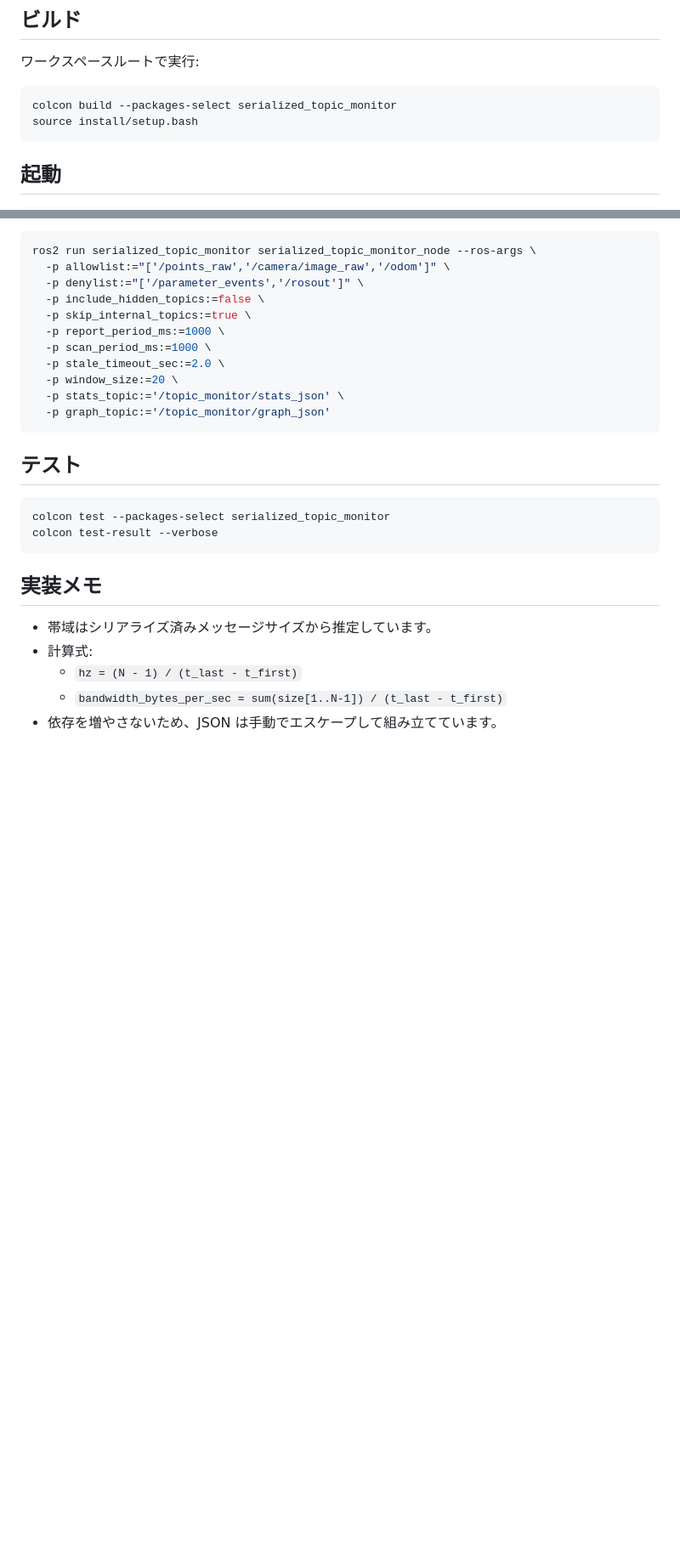
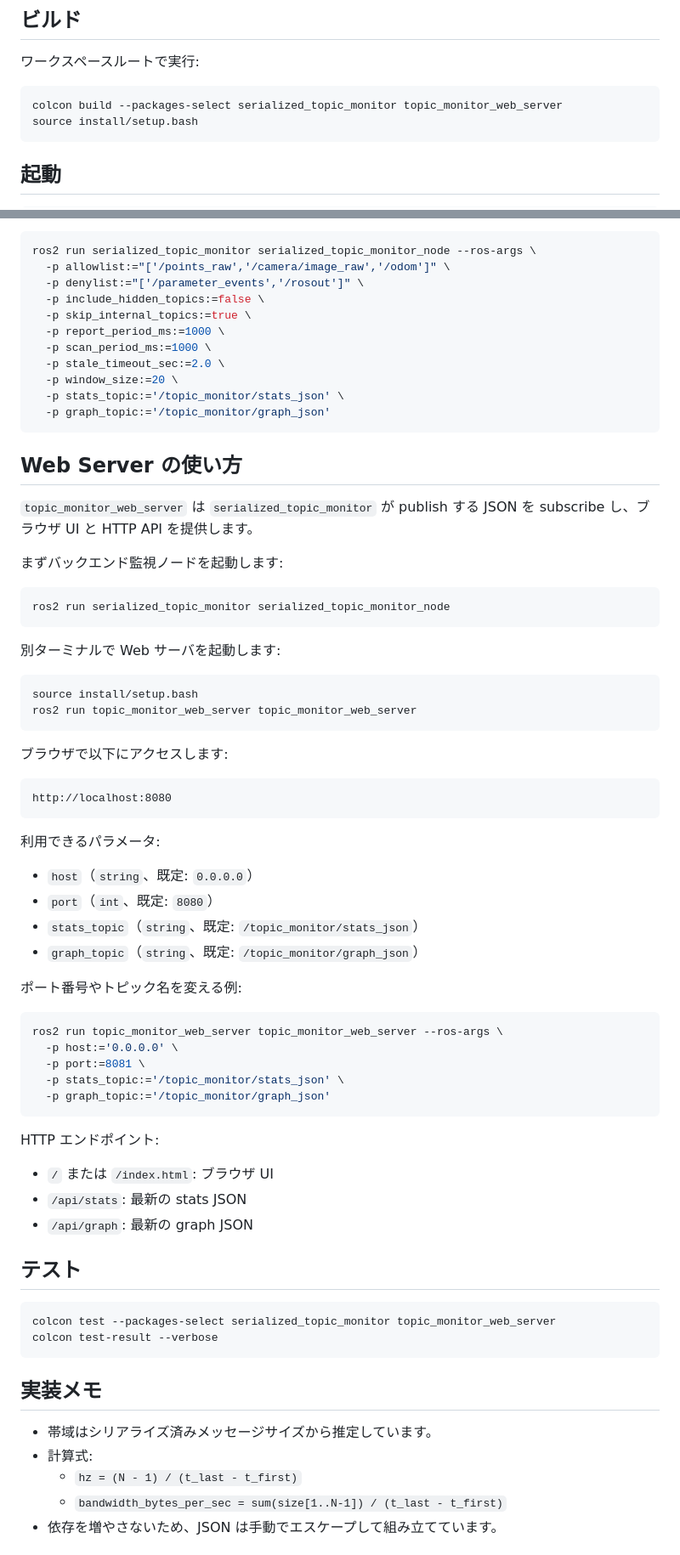
Before and after one commit to tomson784/ros2_comm_monitor, a Markdown page: README.ja.md, 2 parts joined by grey strips. Shown: that part at 85% size. Rendered like a GitHub page; blank space fills up the shorter version.

````diff
--- a/README.ja.md
+++ b/README.ja.md
@@ -127,7 +147,7 @@
 ワークスペースルートで実行:
 
 ```bash
-colcon build --packages-select serialized_topic_monitor
+colcon build --packages-select serialized_topic_monitor topic_monitor_web_server
 source install/setup.bash
 ```
 
@@ -153,10 +173,57 @@ ros2 run serialized_topic_monitor serialized_topic_monitor_node --ros-args \
   -p graph_topic:='/topic_monitor/graph_json'
 ```
 
+## Web Server の使い方
+
+`topic_monitor_web_server` は `serialized_topic_monitor` が publish する JSON を
+subscribe し、ブラウザ UI と HTTP API を提供します。
+
+まずバックエンド監視ノードを起動します:
+
+```bash
+ros2 run serialized_topic_monitor serialized_topic_monitor_node
+```
+
+別ターミナルで Web サーバを起動します:
+
+```bash
+source install/setup.bash
+ros2 run topic_monitor_web_server topic_monitor_web_server
+```
+
+ブラウザで以下にアクセスします:
+
+```text
+http://localhost:8080
+```
+
+利用できるパラメータ:
+
+- `host`（`string`、既定: `0.0.0.0`）
+- `port`（`int`、既定: `8080`）
+- `stats_topic`（`string`、既定: `/topic_monitor/stats_json`）
+- `graph_topic`（`string`、既定: `/topic_monitor/graph_json`）
+
+ポート番号やトピック名を変える例:
+
+```bash
+ros2 run topic_monitor_web_server topic_monitor_web_server --ros-args \
+  -p host:='0.0.0.0' \
+  -p port:=8081 \
+  -p stats_topic:='/topic_monitor/stats_json' \
+  -p graph_topic:='/topic_monitor/graph_json'
+```
+
+HTTP エンドポイント:
+
+- `/` または `/index.html`: ブラウザ UI
+- `/api/stats`: 最新の stats JSON
+- `/api/graph`: 最新の graph JSON
+
 ## テスト
 
 ```bash
-colcon test --packages-select serialized_topic_monitor
+colcon test --packages-select serialized_topic_monitor topic_monitor_web_server
 colcon test-result --verbose
 ```
 
````
Also changed, not shown: other parts of README.ja.md (+20 -0 lines), README.md (+69 -2 lines), docs/chart_dashborad.png (added), docs/graph_dashborad.png (added), docs/topic_dashboard.png (added), 2 other files.
